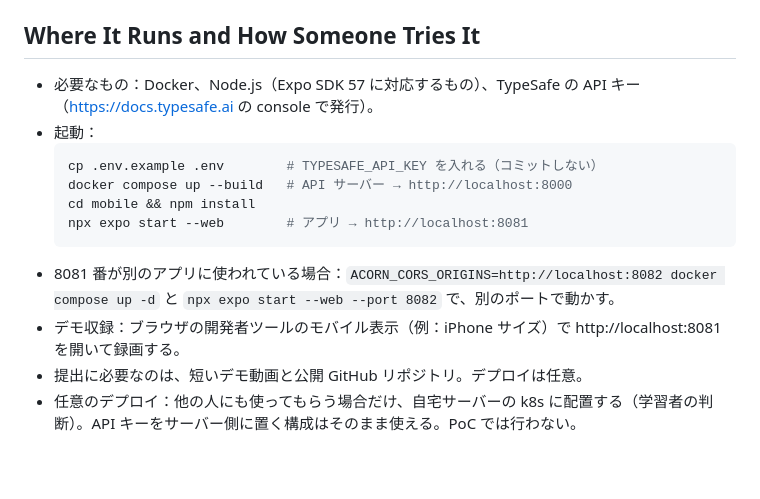
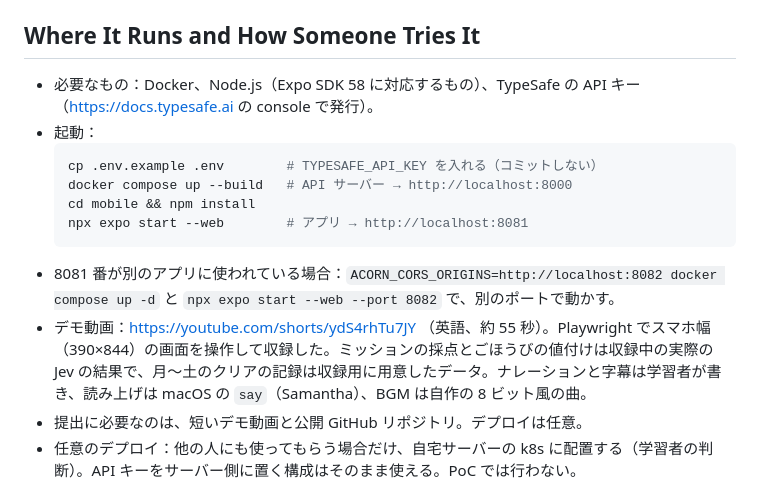
Before and after one commit to sumiredc/acorn, a Markdown page: devpost/spec.md, the part around the change. GitHub-like rendering; blank space fills up the shorter version.

Commit message:
Record the demo video link
Co-Authored-By: Claude Opus 5.5 <noreply@anthropic.com>

````diff
--- a/devpost/spec.md
+++ b/devpost/spec.md
@@ -60,7 +60,7 @@ PRD ref: `prd.md > The Core Journey`
 
 ## Where It Runs and How Someone Tries It
 
-- 必要なもの：Docker、Node.js（Expo SDK 57 に対応するもの）、TypeSafe の API キー（https://docs.typesafe.ai の console で発行）。
+- 必要なもの：Docker、Node.js（Expo SDK 58 に対応するもの）、TypeSafe の API キー（https://docs.typesafe.ai の console で発行）。
 - 起動：
   ```sh
   cp .env.example .env        # TYPESAFE_API_KEY を入れる（コミットしない）
@@ -69,7 +69,7 @@ PRD ref: `prd.md > The Core Journey`
   npx expo start --web        # アプリ → http://localhost:8081
   ```
 - 8081 番が別のアプリに使われている場合：`ACORN_CORS_ORIGINS=http://localhost:8082 docker compose up -d` と `npx expo start --web --port 8082` で、別のポートで動かす。
-- デモ収録：ブラウザの開発者ツールのモバイル表示（例：iPhone サイズ）で http://localhost:8081 を開いて録画する。
+- デモ動画：https://youtube.com/shorts/ydS4rhTu7JY （英語、約 55 秒）。Playwright でスマホ幅（390×844）の画面を操作して収録した。ミッションの採点とごほうびの値付けは収録中の実際の Jev の結果で、月〜土のクリアの記録は収録用に用意したデータ。ナレーションと字幕は学習者が書き、読み上げは macOS の `say`（Samantha）、BGM は自作の 8 ビット風の曲。
 - 提出に必要なのは、短いデモ動画と公開 GitHub リポジトリ。デプロイは任意。
 - 任意のデプロイ：他の人にも使ってもらう場合だけ、自宅サーバーの k8s に配置する（学習者の判断）。API キーをサーバー側に置く構成はそのまま使える。PoC では行わない。
 
````
